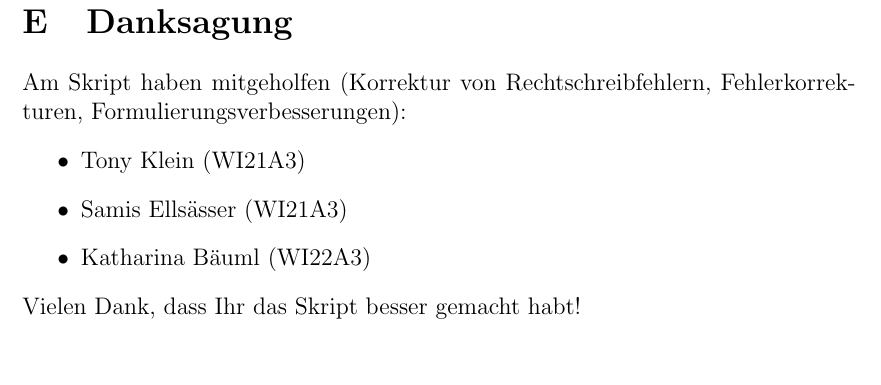
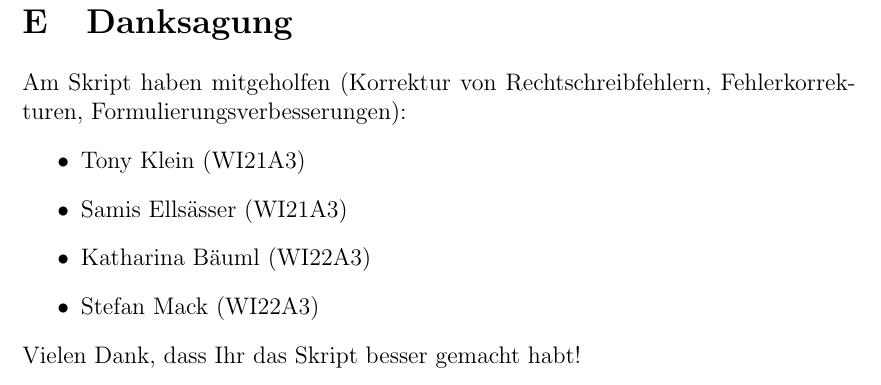
Before and after one commit to tgweber/tiscript, a LaTeX thesis (script.tex, which reads content/acknowledgement.tex): part of page 30 of 30, cut so that both start at the same text. Compiled offline with pdfLaTeX.

Commit message:
Update acknowledgement.tex
acknowledgment for typo in turing.tex

```diff
--- a/content/acknowledgement.tex
+++ b/content/acknowledgement.tex
@@ -4,5 +4,6 @@ Am Skript haben mitgeholfen
 \item Tony Klein (WI21A3)
 \item Samis Ellsässer (WI21A3)
 \item Katharina Bäuml (WI22A3)
+\item Stefan Mack (WI22A3)
 \end{itemize}
 Vielen Dank, dass Ihr das Skript besser gemacht habt!
```
